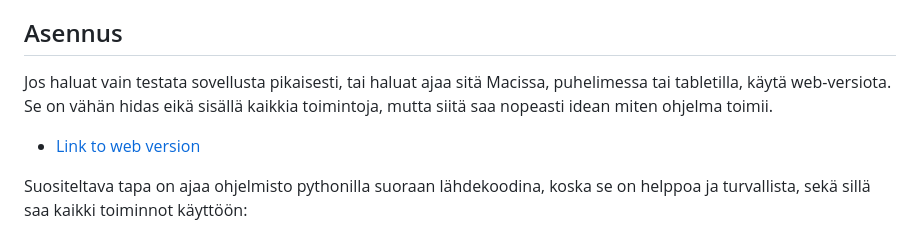
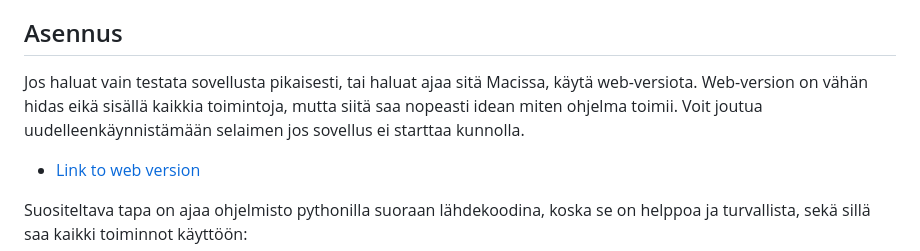
Before and after one commit to LemesoftNostalgic/sprint-o-matic, a Markdown page: README-FINNISH.md, the part around the change. Drawn GitHub-style.

Commit message:
Upd readme.
Signed-off-by: LemesoftNostalgic <jyrki.v.leskela@gmail.com>

```diff
--- a/README-FINNISH.md
+++ b/README-FINNISH.md
@@ -41,9 +41,10 @@ alustavan kuvan siitä miten peli toimii:
 ## Asennus
 
 Jos haluat vain testata sovellusta pikaisesti,
-tai haluat ajaa sitä Macissa, puhelimessa tai tabletilla, käytä web-versiota.
-Se on vähän hidas eikä sisällä kaikkia toimintoja,
+tai haluat ajaa sitä Macissa, käytä web-versiota.
+Web-version on vähän hidas eikä sisällä kaikkia toimintoja,
 mutta siitä saa nopeasti idean miten ohjelma toimii.
+Voit joutua uudelleenkäynnistämään selaimen jos sovellus ei starttaa kunnolla.
 
   * [Link to web version](https://lemesoftnostalgic.github.io/sprint-o-matic/)
 
```
Also changed, not shown: README.md (+2 -3 lines).
